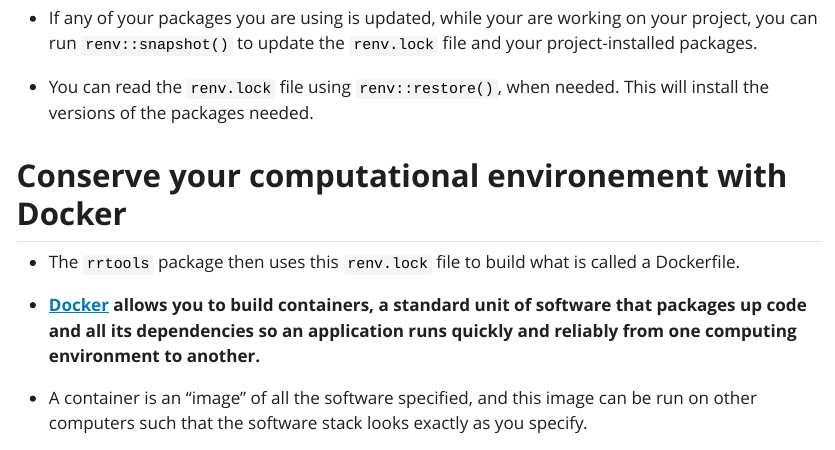
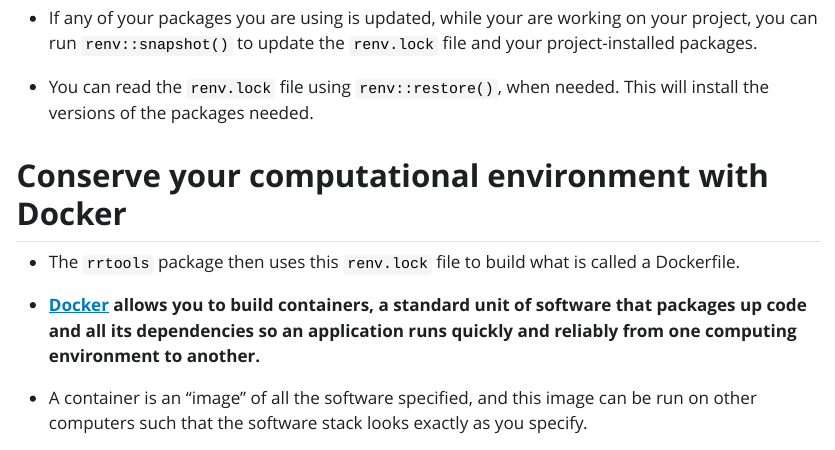
Before and after one commit to rvanwyck/240410_bb, a Quarto document (index.qmd): the page in a window 1100 px wide, from 4330 px down. The pictures show the output file index.html that the author committed with the source, opened offline; Quarto's library style sheets are replaced by a plain one without menus.

Commit message:
Formatting

```diff
--- a/index.qmd
+++ b/index.qmd
@@ -638,7 +638,7 @@ You can then write all of your R code in your RMarkdown/Quarto, and generate you
 
 -   You can read the `renv.lock` file using `renv::restore()`, when needed. This will install the versions of the packages needed.
 
-## **Conserve your computational environement with Docker**
+## **Conserve your computational environment with Docker**
 
 -   The `rrtools` package then uses this `renv.lock` file to build what is called a Dockerfile.
 
```
Also changed, not shown: index.html.
